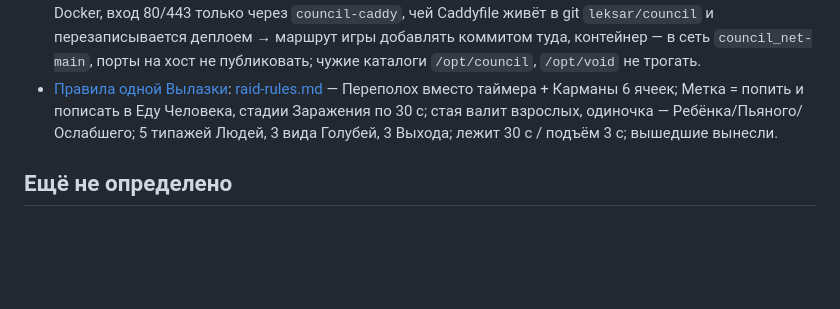
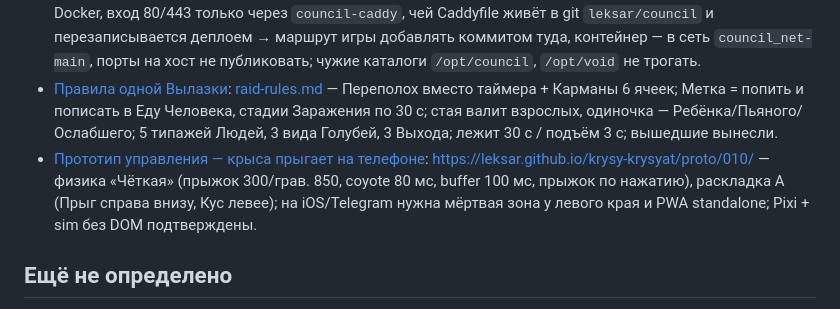
Before and after one commit to leksar/krysy-krysyat, a Markdown page: docs/wayfinder/MAP.md, the part around the change. GitHub-like rendering; blank space fills up the shorter version.

Commit message:
Resolve ticket 010: control feel and layout settled
Co-Authored-By: Claude Fable 5.1 <noreply@anthropic.com>

```diff
--- a/docs/wayfinder/MAP.md
+++ b/docs/wayfinder/MAP.md
@@ -26,6 +26,7 @@
 - [Схема деплоя клиента и сервера](tickets/012-deploy-scheme.md): маршрут по пути `89-167-106-105.sslip.io/krysy/*` через council-caddy (`handle_path` → `krysy:2567` в сети `council_net-main`); единственная правка чужого — один коммит в `leksar/council` (`import /etc/caddy/sites/*.caddy` + bind-mount `/opt/krysy/caddy`); образ собирает Actions → GHCR, деплой `ssh` ключом с `restrict,command=deploy.sh` → `compose pull && up -d` в `/opt/krysy`; клиент берёт `wss://…/krysy` из `.env.production`; SQLite (`node:sqlite`) в volume `krysy_data` с бэкапом `sqlite.backup()`; схема и файлы — [deploy-scheme.md](../research/deploy-scheme.md).
 - [Доступ на Hetzner и инвентаризация сервера](tickets/004-hetzner-access.md): root по ключу; Ubuntu 26.04, 2 vCPU/3.7 GiB, диск 83 %; всё в Docker, вход 80/443 только через `council-caddy`, чей Caddyfile живёт в git `leksar/council` и перезаписывается деплоем → маршрут игры добавлять коммитом туда, контейнер — в сеть `council_net-main`, порты на хост не публиковать; чужие каталоги `/opt/council`, `/opt/void` не трогать.
 - [Правила одной Вылазки](tickets/006-raid-rules.md): [raid-rules.md](../design/raid-rules.md) — Переполох вместо таймера + Карманы 6 ячеек; Метка = попить и пописать в Еду Человека, стадии Заражения по 30 с; стая валит взрослых, одиночка — Ребёнка/Пьяного/Ослабшего; 5 типажей Людей, 3 вида Голубей, 3 Выхода; лежит 30 с / подъём 3 с; вышедшие вынесли.
+- [Прототип управления — крыса прыгает на телефоне](tickets/010-touch-platformer-prototype.md): https://leksar.github.io/krysy-krysyat/proto/010/ — физика «Чёткая» (прыжок 300/грав. 850, coyote 80 мс, buffer 100 мс, прыжок по нажатию), раскладка A (Прыг справа внизу, Кус левее); на iOS/Telegram нужна мёртвая зона у левого края и PWA standalone; Pixi + sim без DOM подтверждены.
 
 ## Ещё не определено
 
```
Also changed, not shown: 1 other file.
